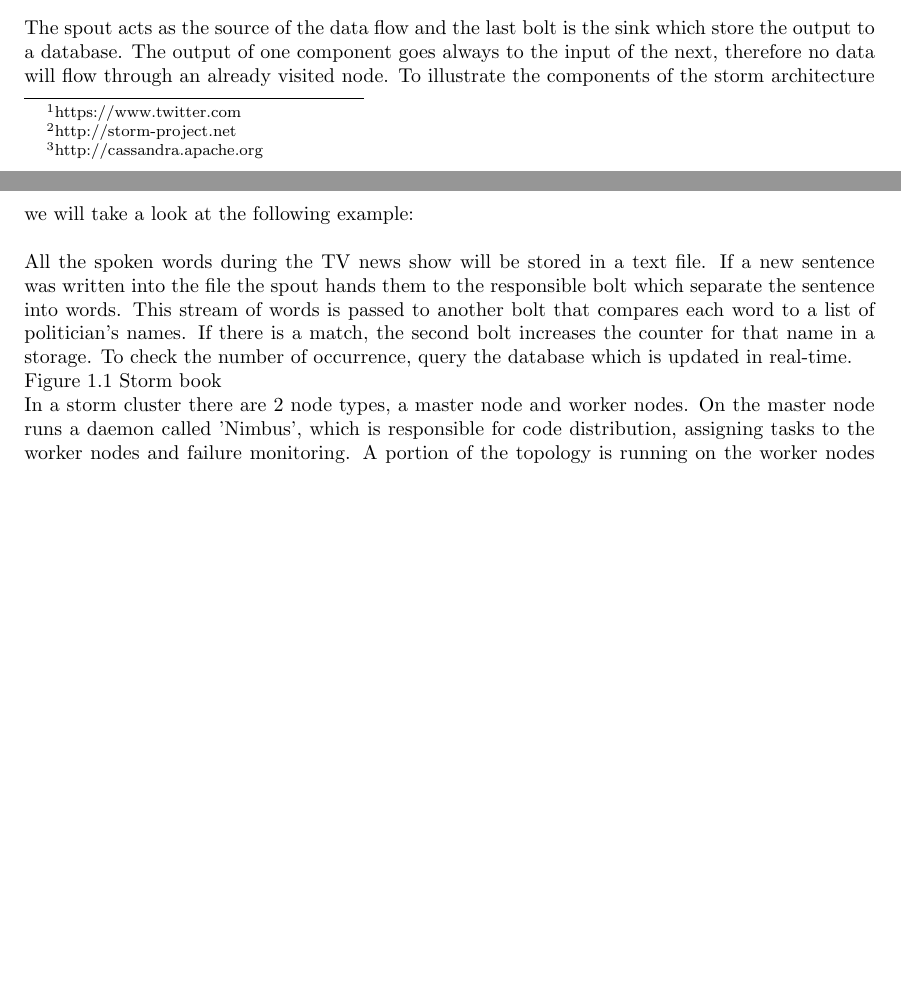
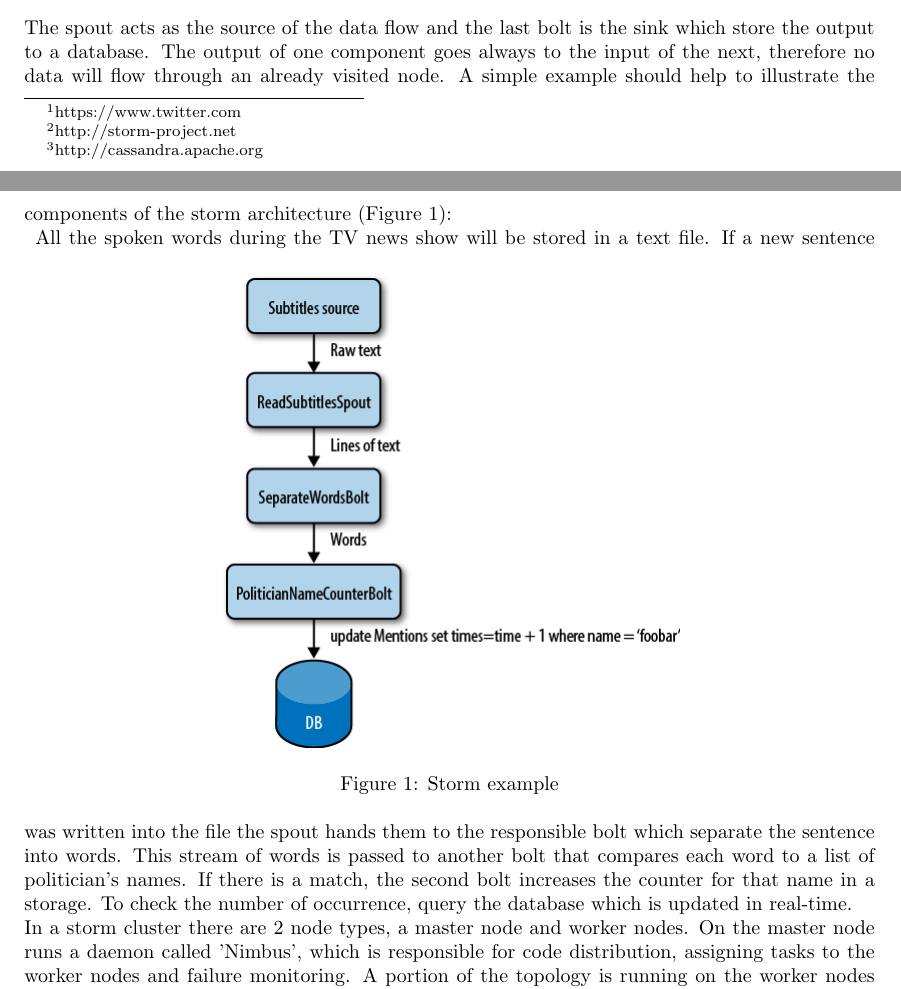
Before and after one commit to nueschs/tsfc, a LaTeX document (tex/report.tex): two parts of pages 2 and 3 of 5 before the commit and two parts of pages 2 and 3 of 6 after it, joined at a grey line, cut so that both start at the same text, the shorter picture padded with empty space. Compiled offline with pdfLaTeX.

Commit message:
added storm example image to the report

```diff
--- a/tex/report.tex
+++ b/tex/report.tex
@@ -59,9 +59,14 @@ Storm is an open source distributed real-time computation system and programming
 	\item Spouts are responsible to fetch the data from a source (e.g. text file, twitter streaming API)
 	\item Bolts are responsible for the transformations of the fetched data
 \end{itemize}
-The spout acts as the source of the data flow and the last bolt is the sink which store the output to a database. The output of one component goes always to the input of the next, therefore no data will flow through an already visited node. To illustrate the components of the storm architecture we will take a look at the following example:\\\\
+The spout acts as the source of the data flow and the last bolt is the sink which store the output to a database. The output of one component goes always to the input of the next, therefore no data will flow through an already visited node. A simple example should help to illustrate the components of the storm architecture (Figure \ref{storm_example}):\\
+\begin{figure}[h!]
+	\centering
+	\includegraphics[scale=0.5]{images/storm_example.png}
+	\caption{Storm example}
+	\label{storm_example}
+\end{figure}
 All the spoken words during the TV news show will be stored in a text file. If a new sentence was written into the file the spout hands them to the responsible bolt which separate the sentence into words. This stream of words is passed to another bolt that compares each word to a list of politician's names. If there is a match, the second bolt increases the counter for that name in a storage. To check the number of occurrence, query the database which is updated in real-time.\\
-Figure 1.1 Storm book\\
 In a storm cluster there are 2 node types, a master node and worker nodes. On the master node runs a daemon called 'Nimbus', which is responsible for code distribution, assigning tasks to the worker nodes and failure monitoring. A portion of the topology is running on the worker nodes (responsible daemon is called 'Supervisor'). A topology runs across multiple worker nodes on different machines. All the daemons are stateless and can fail or restart without disturbing the system.\\
 Storm topologies can run in two different modes. The local mode is a single Java Virtual Machine on a local machine. This mode is used for developing, testing and debugging. The other possibility is to run the software on different remote machines. But there are no debugging information in the production mode.\\
 The difference between a traditional BigData approach like Hadoop and storm is the paradigm that it addresses. Hadoop fundamentally a batch processing system. The results are available after the whole data was distributed over the whole system. The construction of topologies that transform unterminated streams of data is supported by storm. A storm topology will never stop running (until termination by user), Hadoop jobs will stop after all available data (at starting time) proceeded by the system.
```
Also changed, not shown: tex/images/storm_example.png (added), tex/report.pdf.
